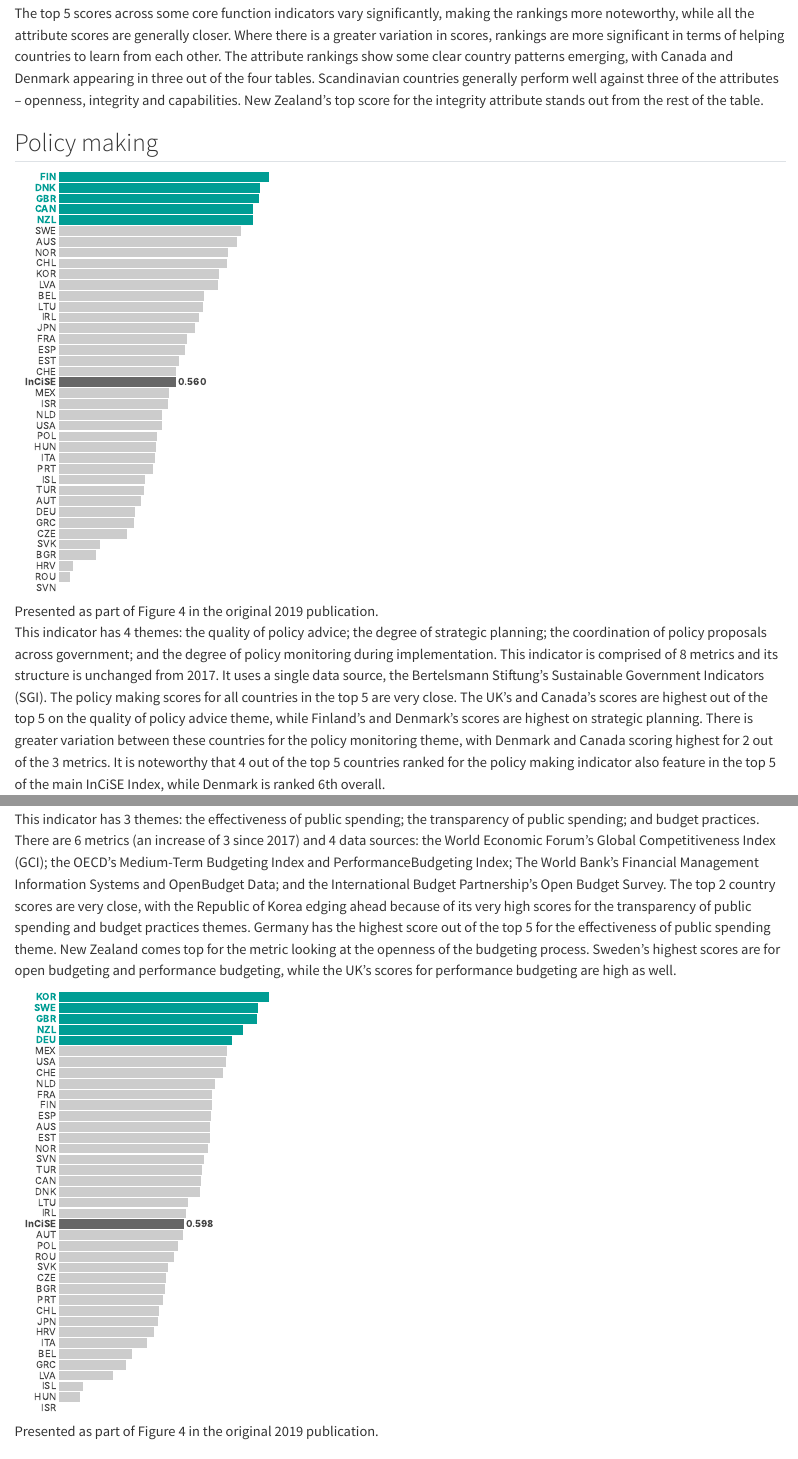
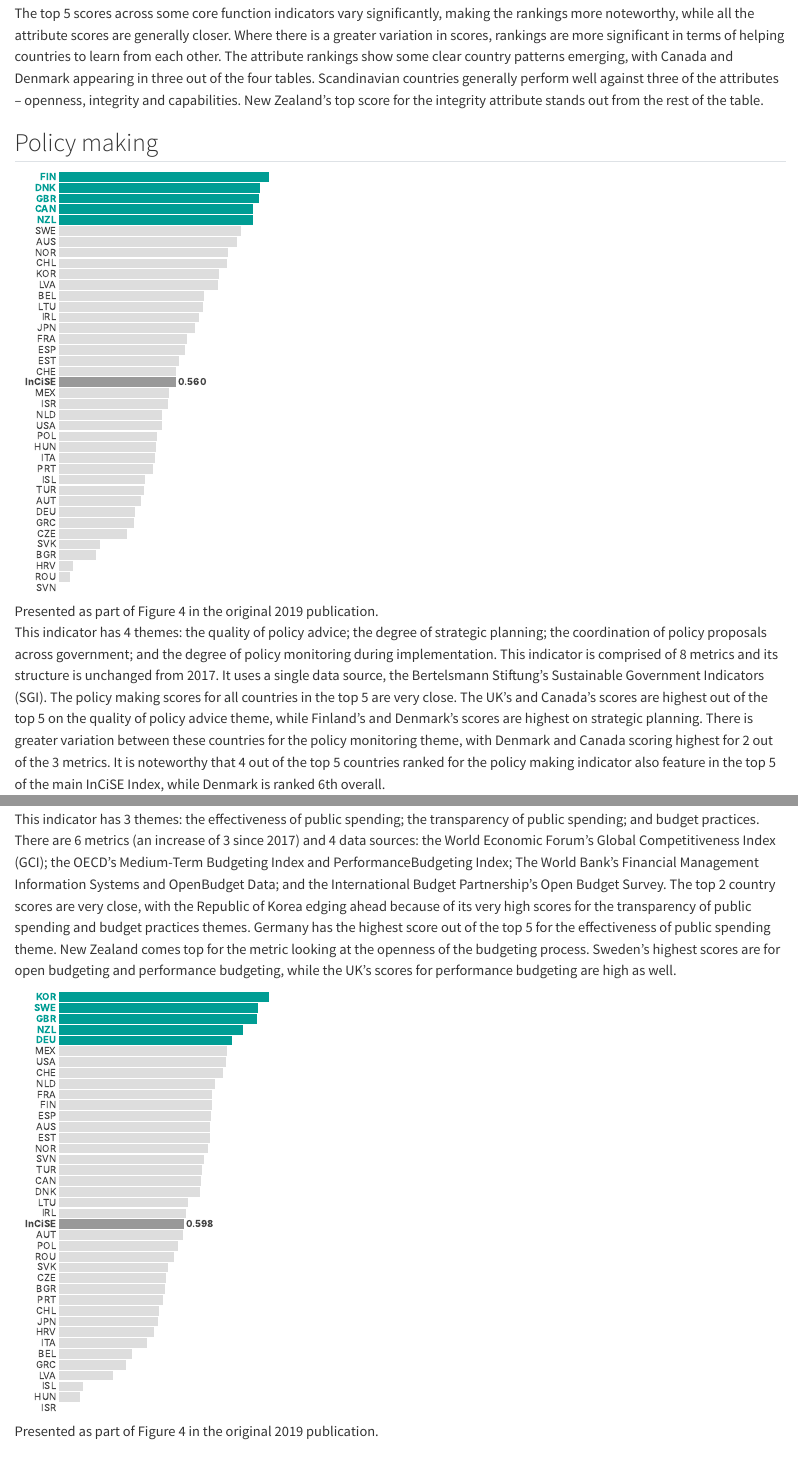
Before and after one commit to incise-project/incise2019-results, a Quarto document (03_results.qmd): the page in a window 1100 px wide, from 1900 px down, and a second part further down, joined at a grey line. Rendered offline with R 4.5, knitr and Pandoc in place of Quarto, with nearby package versions; code that draws random numbers runs with fixed seeds of ours.

Commit message:
Update chart colours

```diff
--- a/R/gg_helpers.R
+++ b/R/gg_helpers.R
@@ -137,9 +137,9 @@ indicator_bar <- function(df, ind) {
               family = "Inter", fontface = "bold", hjust = 0, size = 4) +
     scale_x_continuous(expand = expansion(add = c(0.2, 0))) +
     scale_fill_manual(values = c(
-      "other" = "#cccccc",
+      "other" = "#dddddd",
       "top5" = "#009d94",
-      "InCiSE" = "#666666"
+      "InCiSE" = "#999999"
     )) +
     scale_colour_manual(values = c(
       "other" = "#444444",
@@ -188,8 +188,8 @@ country_summary <- function(df, country, imputation = NULL) {
     scale_x_continuous(expand = expansion(add = c(0.2, 0))) +
     scale_fill_manual(values = c(
       "country" = "#009d94",
-      "InCiSE" = "#444444",
-      "other" = "#cccccc"
+      "InCiSE" = "#999999",
+      "other" = "#dddddd"
     )) +
     scale_colour_manual(values = c(
       "country" = "#009d94",
```
Also changed, not shown: 03_results.qmd (+1 -1 lines), 42 other files.
